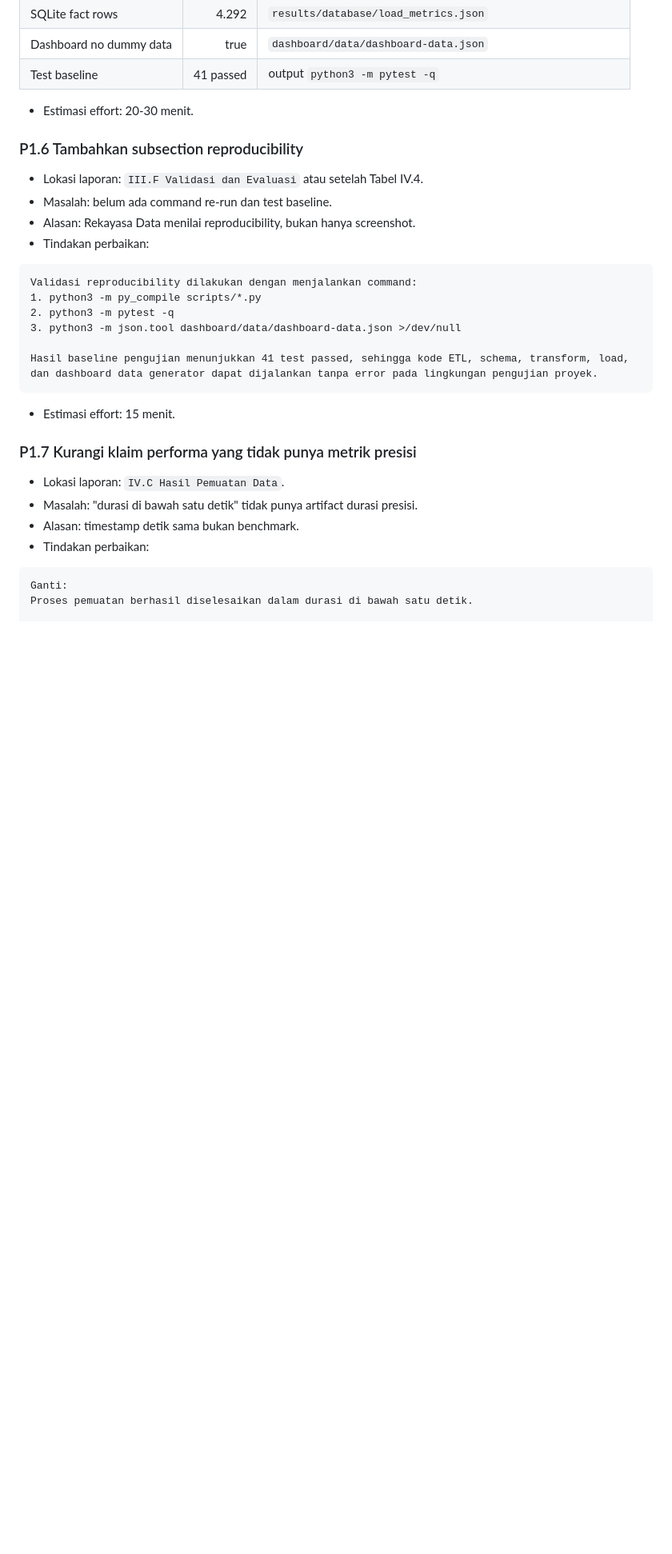
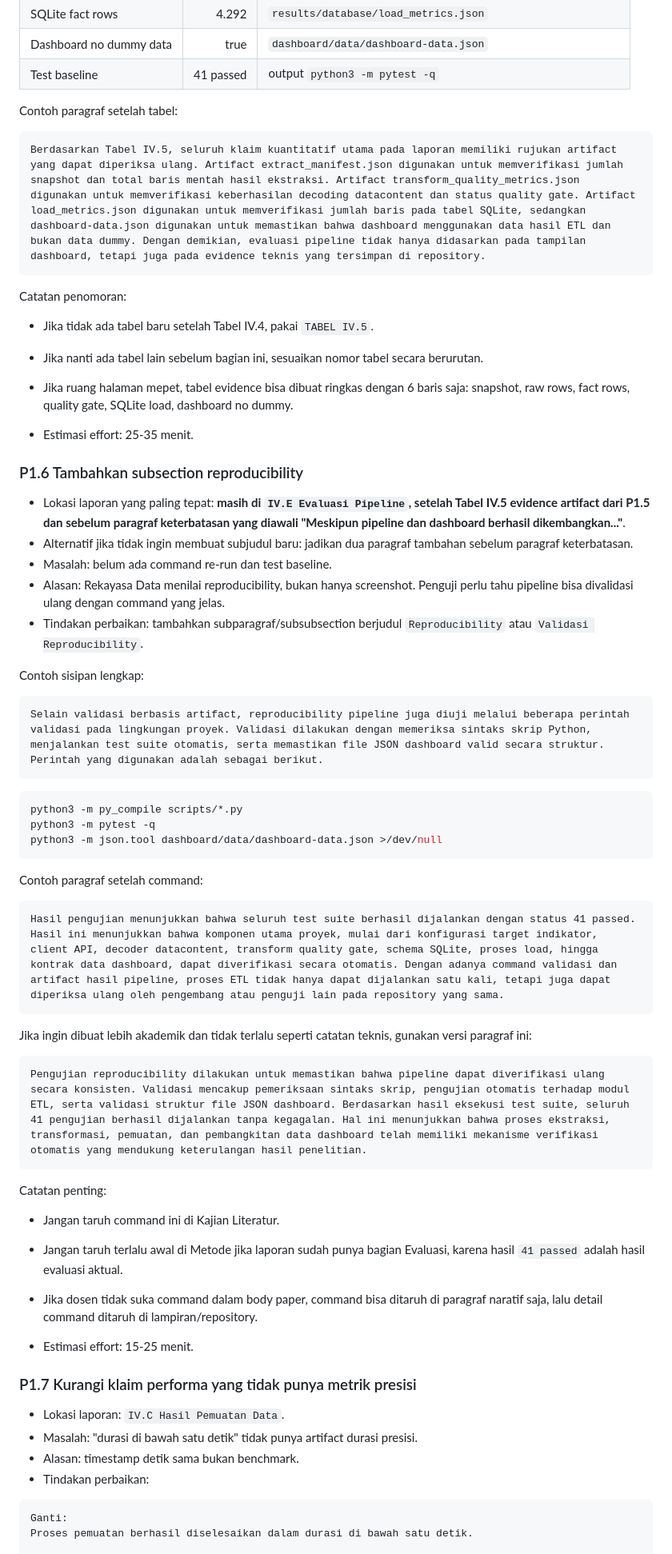
Before and after one commit to feb027/etl-bps-dashboard-analitik, a Markdown page: docs/reviews/ACTION_final_report_fixes.md, the part around one of its changes. Shown at 80% size. Drawn GitHub-style; blank space fills up the shorter version.

Commit message:
docs: clarify final report fix placement

````diff
--- a/docs/reviews/ACTION_final_report_fixes.md
+++ b/docs/reviews/ACTION_final_report_fixes.md
@@ -167,25 +178,59 @@ Penelitian ini menggunakan enam model endpoint API, yaitu lima model metadata (t
 | Dashboard no dummy data | true | `dashboard/data/dashboard-data.json` |
 | Test baseline | 41 passed | output `python3 -m pytest -q` |
 
-- Estimasi effort: 20-30 menit.
+Contoh paragraf setelah tabel:
+
+```text
+Berdasarkan Tabel IV.5, seluruh klaim kuantitatif utama pada laporan memiliki rujukan artifact yang dapat diperiksa ulang. Artifact extract_manifest.json digunakan untuk memverifikasi jumlah snapshot dan total baris mentah hasil ekstraksi. Artifact transform_quality_metrics.json digunakan untuk memverifikasi keberhasilan decoding datacontent dan status quality gate. Artifact load_metrics.json digunakan untuk memverifikasi jumlah baris pada tabel SQLite, sedangkan dashboard-data.json digunakan untuk memastikan bahwa dashboard menggunakan data hasil ETL dan bukan data dummy. Dengan demikian, evaluasi pipeline tidak hanya didasarkan pada tampilan dashboard, tetapi juga pada evidence teknis yang tersimpan di repository.
+```
+
+Catatan penomoran:
+
+- Jika tidak ada tabel baru setelah Tabel IV.4, pakai `TABEL IV.5`.
+- Jika nanti ada tabel lain sebelum bagian ini, sesuaikan nomor tabel secara berurutan.
+- Jika ruang halaman mepet, tabel evidence bisa dibuat ringkas dengan 6 baris saja: snapshot, raw rows, fact rows, quality gate, SQLite load, dashboard no dummy.
+
+- Estimasi effort: 25-35 menit.
 
 ### P1.6 Tambahkan subsection reproducibility
 
-- Lokasi laporan: `III.F Validasi dan Evaluasi` atau setelah Tabel IV.4.
+- Lokasi laporan yang paling tepat: **masih di `IV.E Evaluasi Pipeline`, setelah Tabel IV.5 evidence artifact dari P1.5 dan sebelum paragraf keterbatasan yang diawali "Meskipun pipeline dan dashboard berhasil dikembangkan..."**.
+- Alternatif jika tidak ingin membuat subjudul baru: jadikan dua paragraf tambahan sebelum paragraf keterbatasan.
 - Masalah: belum ada command re-run dan test baseline.
-- Alasan: Rekayasa Data menilai reproducibility, bukan hanya screenshot.
-- Tindakan perbaikan:
+- Alasan: Rekayasa Data menilai reproducibility, bukan hanya screenshot. Penguji perlu tahu pipeline bisa divalidasi ulang dengan command yang jelas.
+- Tindakan perbaikan: tambahkan subparagraf/subsubsection berjudul `Reproducibility` atau `Validasi Reproducibility`.
+
+Contoh sisipan lengkap:
 
 ```text
-Validasi reproducibility dilakukan dengan menjalankan command:
-1. python3 -m py_compile scripts/*.py
-2. python3 -m pytest -q
-3. python3 -m json.tool dashboard/data/dashboard-data.json >/dev/null
-
-Hasil baseline pengujian menunjukkan 41 test passed, sehingga kode ETL, schema, transform, load, dan dashboard data generator dapat dijalankan tanpa error pada lingkungan pengujian proyek.
+Selain validasi berbasis artifact, reproducibility pipeline juga diuji melalui beberapa perintah validasi pada lingkungan proyek. Validasi dilakukan dengan memeriksa sintaks skrip Python, menjalankan test suite otomatis, serta memastikan file JSON dashboard valid secara struktur. Perintah yang digunakan adalah sebagai berikut.
 ```
 
-- Estimasi effort: 15 menit.
+```bash
+python3 -m py_compile scripts/*.py
+python3 -m pytest -q
+python3 -m json.tool dashboard/data/dashboard-data.json >/dev/null
+```
+
+Contoh paragraf setelah command:
+
+```text
+Hasil pengujian menunjukkan bahwa seluruh test suite berhasil dijalankan dengan status 41 passed. Hasil ini menunjukkan bahwa komponen utama proyek, mulai dari konfigurasi target indikator, client API, decoder datacontent, transform quality gate, schema SQLite, proses load, hingga kontrak data dashboard, dapat diverifikasi secara otomatis. Dengan adanya command validasi dan artifact hasil pipeline, proses ETL tidak hanya dapat dijalankan satu kali, tetapi juga dapat diperiksa ulang oleh pengembang atau penguji lain pada repository yang sama.
+```
+
+Jika ingin dibuat lebih akademik dan tidak terlalu seperti catatan teknis, gunakan versi paragraf ini:
+
+```text
+Pengujian reproducibility dilakukan untuk memastikan bahwa pipeline dapat diverifikasi ulang secara konsisten. Validasi mencakup pemeriksaan sintaks skrip, pengujian otomatis terhadap modul ETL, serta validasi struktur file JSON dashboard. Berdasarkan hasil eksekusi test suite, seluruh 41 pengujian berhasil dijalankan tanpa kegagalan. Hal ini menunjukkan bahwa proses ekstraksi, transformasi, pemuatan, dan pembangkitan data dashboard telah memiliki mekanisme verifikasi otomatis yang mendukung keterulangan hasil penelitian.
+```
+
+Catatan penting:
+
+- Jangan taruh command ini di Kajian Literatur.
+- Jangan taruh terlalu awal di Metode jika laporan sudah punya bagian Evaluasi, karena hasil `41 passed` adalah hasil evaluasi aktual.
+- Jika dosen tidak suka command dalam body paper, command bisa ditaruh di paragraf naratif saja, lalu detail command ditaruh di lampiran/repository.
+
+- Estimasi effort: 15-25 menit.
 
 ### P1.7 Kurangi klaim performa yang tidak punya metrik presisi
 
````
Also changed, not shown: other parts of docs/reviews/ACTION_final_report_fixes.md (+14 -3 lines).
